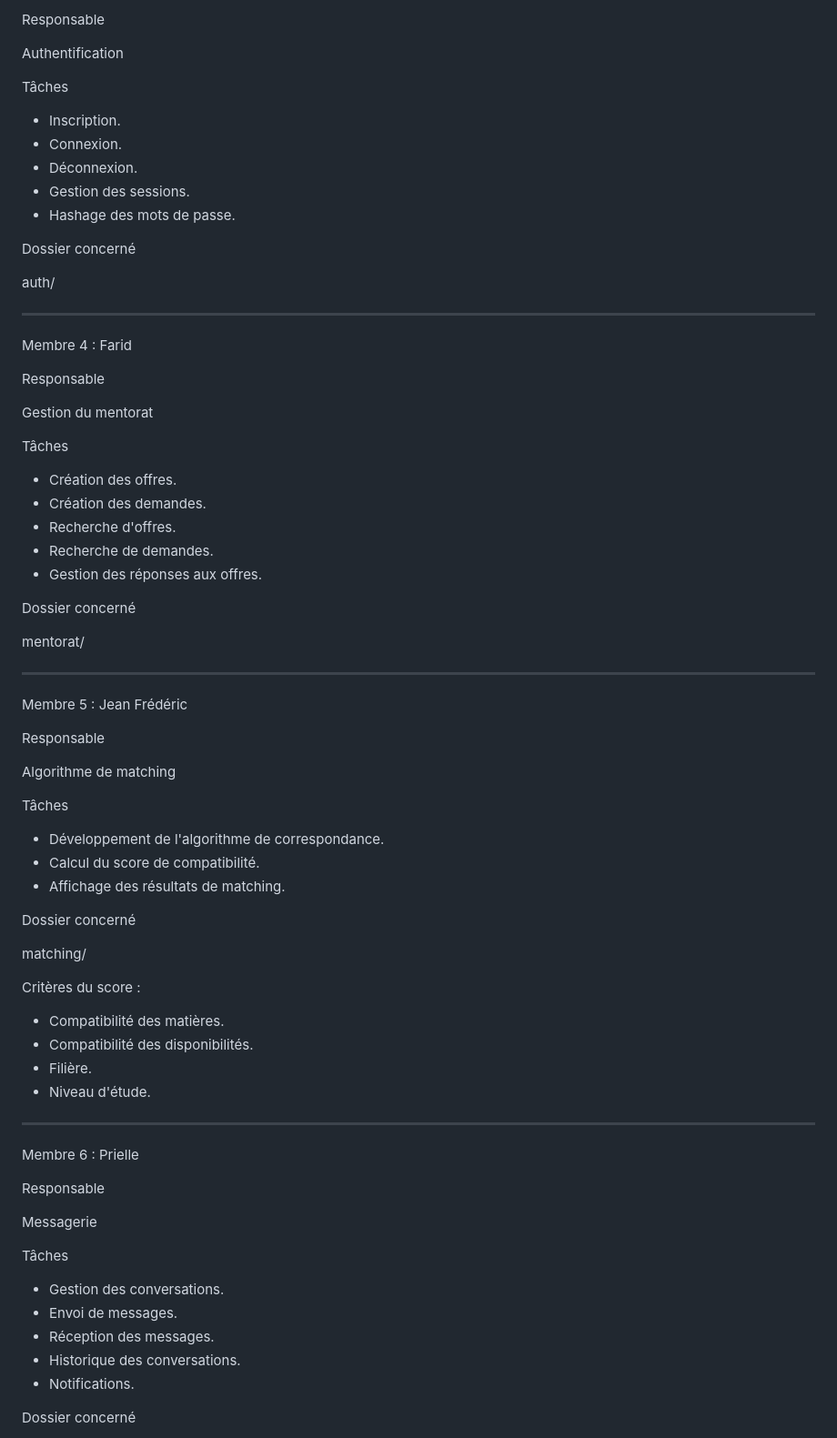
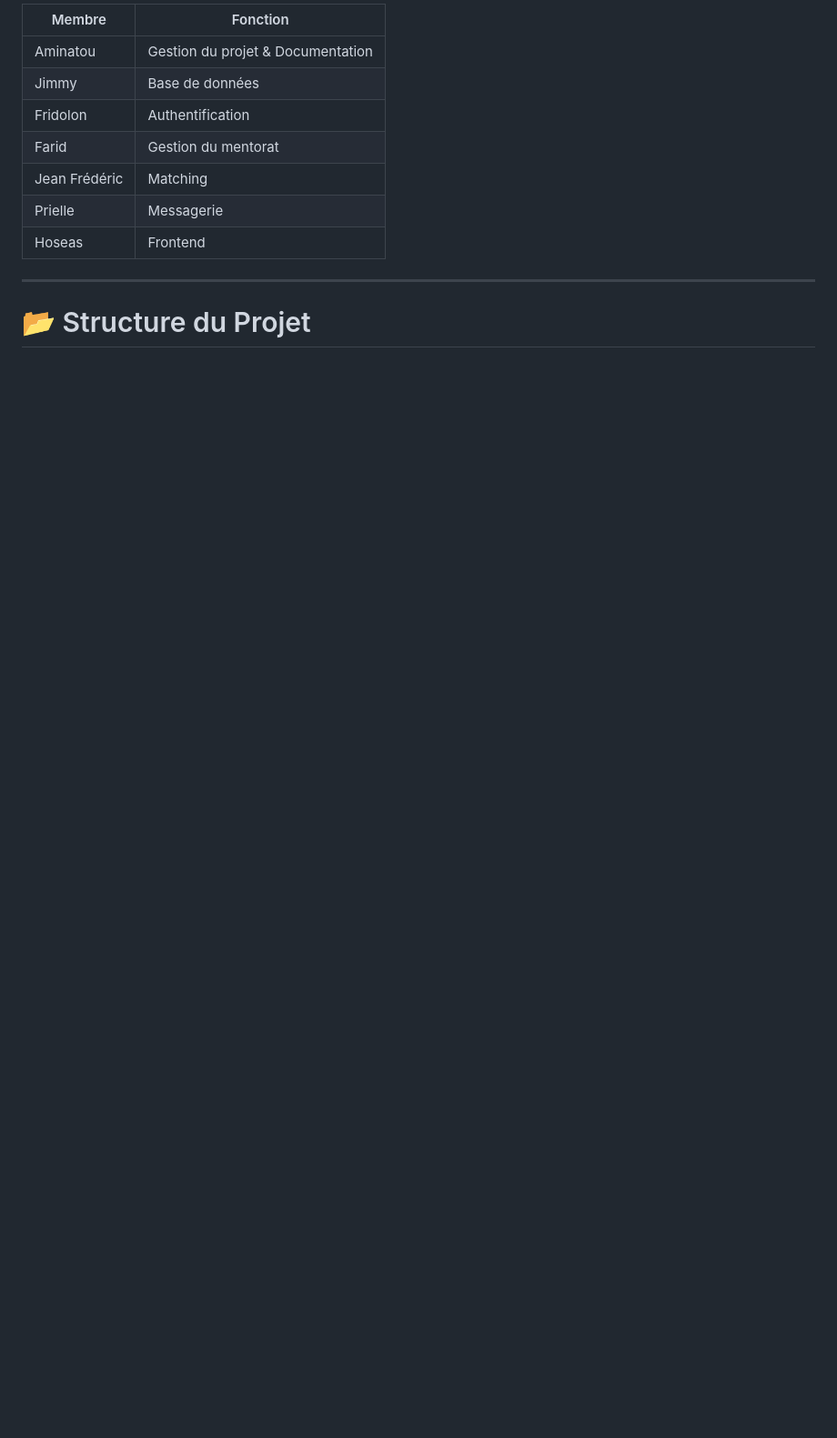
Before and after one commit to jolititorkiti229/PIL1_2526_01, a Markdown page: README.md, the part around one of its changes. Shown at 91% size. GitHub-like rendering; blank space fills up the shorter version.

```diff
--- a/README.md
+++ b/README.md
@@ -91,80 +55,15 @@ Membre 3 : Fridolon
 
-Responsable
-
-Authentification
-
-Tâches
-
-- Inscription.
-- Connexion.
-- Déconnexion.
-- Gestion des sessions.
-- Hashage des mots de passe.
-
-Dossier concerné
-
-auth/
+| Membre | Fonction |
+|----------|----------|
+| Aminatou | Gestion du projet & Documentation |
+| Jimmy | Base de données |
+| Fridolon | Authentification |
+| Farid | Gestion du mentorat |
+| Jean Frédéric | Matching |
+| Prielle | Messagerie |
+| Hoseas | Frontend |
 
 ---
 
-Membre 4 : Farid
+# 📂 Structure du Projet
 
-Responsable
-
-Gestion du mentorat
-
-Tâches
-
-- Création des offres.
-- Création des demandes.
-- Recherche d'offres.
-- Recherche de demandes.
-- Gestion des réponses aux offres.
-
-Dossier concerné
-
-mentorat/
-
----
-
-Membre 5 : Jean Frédéric
-
-Responsable
-
-Algorithme de matching
-
-Tâches
-
-- Développement de l'algorithme de correspondance.
-- Calcul du score de compatibilité.
-- Affichage des résultats de matching.
-
-Dossier concerné
-
-matching/
-
-Critères du score :
-
-- Compatibilité des matières.
-- Compatibilité des disponibilités.
-- Filière.
-- Niveau d'étude.
-
----
-
-Membre 6 : Prielle
-
-Responsable
-
-Messagerie
-
-Tâches
-
-- Gestion des conversations.
-- Envoi de messages.
-- Réception des messages.
-- Historique des conversations.
-- Notifications.
-
-Dossier concerné
-
```
Also changed, not shown: other parts of README.md (+220 -144 lines).
